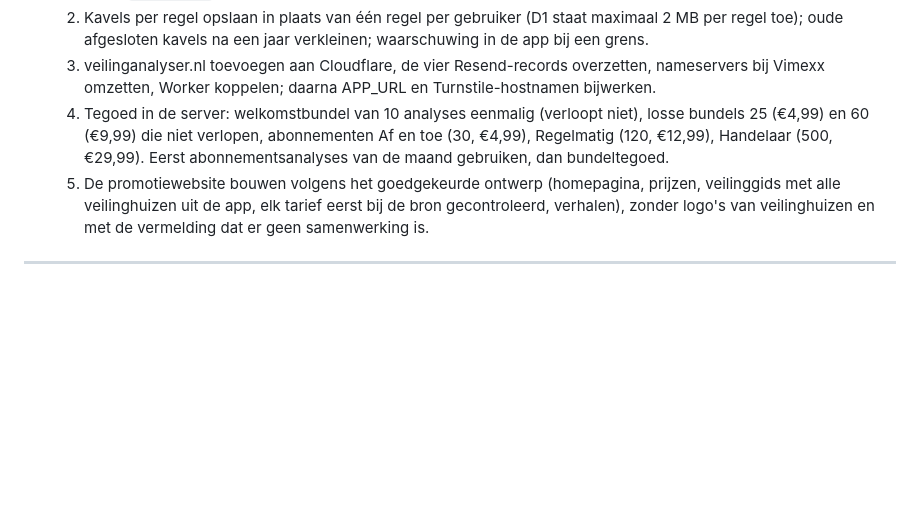
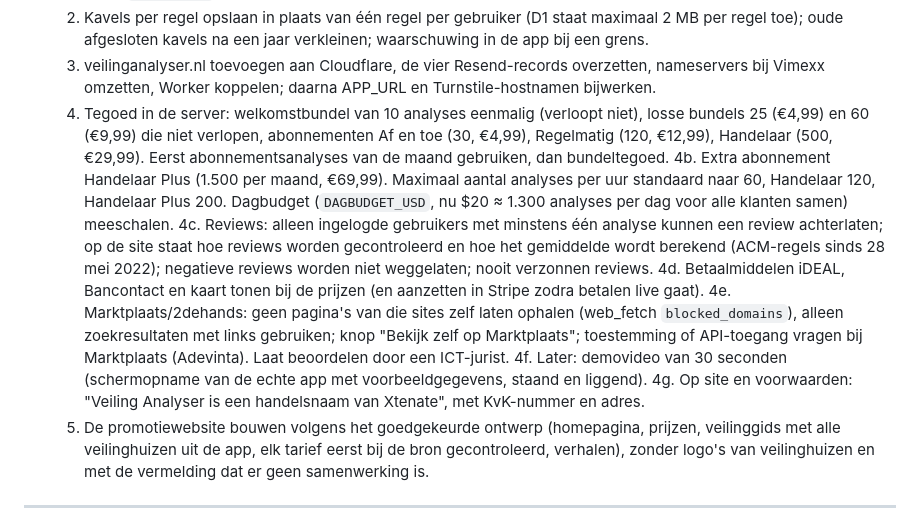
Before and after one commit to xtenate-dot/Veiling-Analyser, a Markdown page: SETUP.md, the part around the change. GitHub-like rendering; blank space fills up the shorter version.

Commit message:
SETUP: werklijst aangevuld (Handelaar Plus, limieten per uur, reviews, betaalmiddelen, Marktplaats, video, handelsnaam)
Co-Authored-By: Claude Opus 5.5 <noreply@anthropic.com>
Claude-Session: https://claude.ai/code/session_01VVdQ6H9mgcz6AAdci3s5jv

```diff
--- a/SETUP.md
+++ b/SETUP.md
@@ -16,6 +16,12 @@ Zonder server werkt de app ook: dan vraagt hij elke gebruiker om een eigen Anthr
   2. Kavels per regel opslaan in plaats van één regel per gebruiker (D1 staat maximaal 2 MB per regel toe); oude afgesloten kavels na een jaar verkleinen; waarschuwing in de app bij een grens.
   3. veilinganalyser.nl toevoegen aan Cloudflare, de vier Resend-records overzetten, nameservers bij Vimexx omzetten, Worker koppelen; daarna APP_URL en Turnstile-hostnamen bijwerken.
   4. Tegoed in de server: welkomstbundel van 10 analyses eenmalig (verloopt niet), losse bundels 25 (€4,99) en 60 (€9,99) die niet verlopen, abonnementen Af en toe (30, €4,99), Regelmatig (120, €12,99), Handelaar (500, €29,99). Eerst abonnementsanalyses van de maand gebruiken, dan bundeltegoed.
+  4b. Extra abonnement Handelaar Plus (1.500 per maand, €69,99). Maximaal aantal analyses per uur standaard naar 60, Handelaar 120, Handelaar Plus 200. Dagbudget (`DAGBUDGET_USD`, nu $20 ≈ 1.300 analyses per dag voor alle klanten samen) meeschalen.
+  4c. Reviews: alleen ingelogde gebruikers met minstens één analyse kunnen een review achterlaten; op de site staat hoe reviews worden gecontroleerd en hoe het gemiddelde wordt berekend (ACM-regels sinds 28 mei 2022); negatieve reviews worden niet weggelaten; nooit verzonnen reviews.
+  4d. Betaalmiddelen iDEAL, Bancontact en kaart tonen bij de prijzen (en aanzetten in Stripe zodra betalen live gaat).
+  4e. Marktplaats/2dehands: geen pagina's van die sites zelf laten ophalen (web_fetch `blocked_domains`), alleen zoekresultaten met links gebruiken; knop "Bekijk zelf op Marktplaats"; toestemming of API-toegang vragen bij Marktplaats (Adevinta). Laat beoordelen door een ICT-jurist.
+  4f. Later: demovideo van 30 seconden (schermopname van de echte app met voorbeeldgegevens, staand en liggend).
+  4g. Op site en voorwaarden: "Veiling Analyser is een handelsnaam van Xtenate", met KvK-nummer en adres.
   5. De promotiewebsite bouwen volgens het goedgekeurde ontwerp (homepagina, prijzen, veilinggids met alle veilinghuizen uit de app, elk tarief eerst bij de bron gecontroleerd, verhalen), zonder logo's van veilinghuizen en met de vermelding dat er geen samenwerking is.
 
 ---
```
